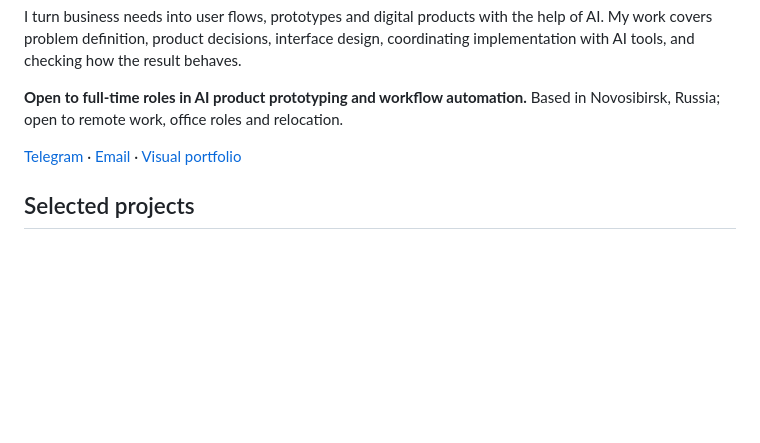
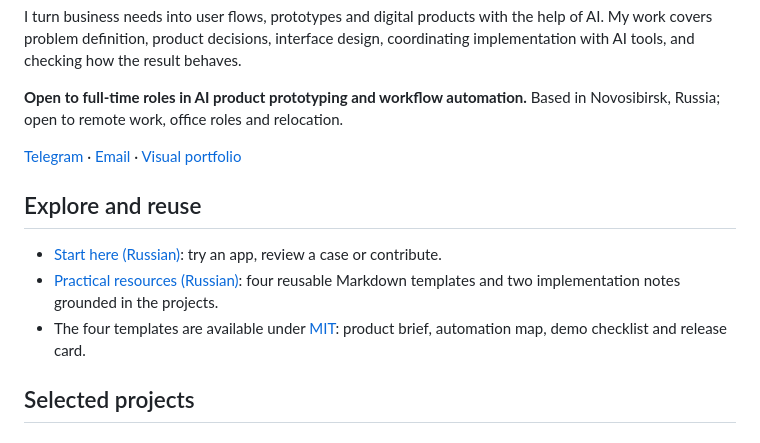
Before and after one commit to r3in04ka-prog/r3in04ka-prog, a Markdown page: README.en.md, the part around the change. GitHub-like rendering; blank space fills up the shorter version.

Commit message:
Add practical resource library and task-based profile navigation

```diff
--- a/README.en.md
+++ b/README.en.md
@@ -11,6 +11,12 @@ I turn business needs into user flows, prototypes and digital products with the
 **Open to full-time roles in AI product prototyping and workflow automation.** Based in Novosibirsk, Russia; open to remote work, office roles and relocation.
 
 [Telegram](https://t.me/r3in04ka) · [Email](mailto:r3in04ka@gmail.com) · [Visual portfolio](PORTFOLIO.md)
+
+## Explore and reuse
+
+- [Start here (Russian)](START-HERE.md): try an app, review a case or contribute.
+- [Practical resources (Russian)](USEFUL.md): four reusable Markdown templates and two implementation notes grounded in the projects.
+- The four templates are available under [MIT](templates/LICENSE): product brief, automation map, demo checklist and release card.
 
 ## Selected projects
 
```
Also changed, not shown: README.md (+40 -36 lines), START-HERE.md (added, +36 -0 lines), USEFUL.md (added, +38 -0 lines), assets/zine/README.md (+2 -0 lines), notes/mail-boundaries.md (added, +46 -0 lines), notes/offline-demo.md (added, +43 -0 lines), templates/automation-map.md (added, +43 -0 lines), templates/demo-checklist.md (added, +39 -0 lines), templates/product-brief.md (added, +49 -0 lines), templates/release-card.md (added, +50 -0 lines), assets/zine/useful.jpg (added), 1 other file.
